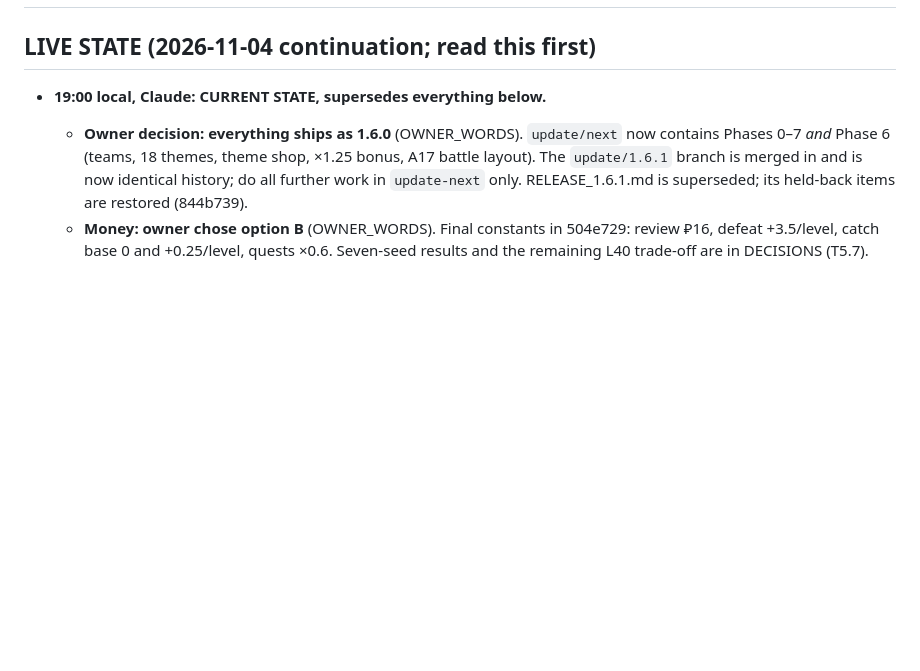
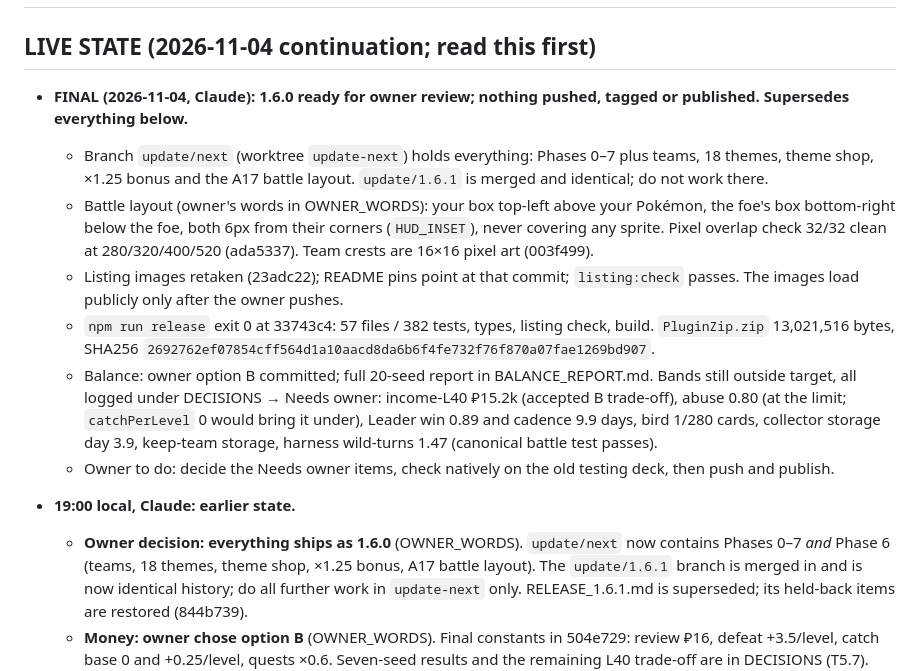
Before and after one commit to jostneilson/pokerem-remnote-plugin, a Markdown page: docs/update-1.6.0/HANDOFF.md, the part around the change. GitHub-like rendering; blank space fills up the shorter version.

Commit message:
1.6.0 T7.4: Final hand-off with the release ZIP digest
Co-Authored-By: Claude Opus 5.5 <noreply@anthropic.com>

```diff
--- a/docs/update-1.6.0/HANDOFF.md
+++ b/docs/update-1.6.0/HANDOFF.md
@@ -2,7 +2,15 @@
 
 ## LIVE STATE (2026-11-04 continuation; read this first)
 
-- **19:00 local, Claude: CURRENT STATE, supersedes everything below.**
+- **FINAL (2026-11-04, Claude): 1.6.0 ready for owner review; nothing pushed, tagged or published. Supersedes everything below.**
+  - Branch `update/next` (worktree `update-next`) holds everything: Phases 0–7 plus teams, 18 themes, theme shop, ×1.25 bonus and the A17 battle layout. `update/1.6.1` is merged and identical; do not work there.
+  - Battle layout (owner's words in OWNER_WORDS): your box top-left above your Pokémon, the foe's box bottom-right below the foe, both 6px from their corners (`HUD_INSET`), never covering any sprite. Pixel overlap check 32/32 clean at 280/320/400/520 (ada5337). Team crests are 16×16 pixel art (003f499).
+  - Listing images retaken (23adc22); README pins point at that commit; `listing:check` passes. The images load publicly only after the owner pushes.
+  - `npm run release` exit 0 at 33743c4: 57 files / 382 tests, types, listing check, build. `PluginZip.zip` 13,021,516 bytes, SHA256 `2692762ef07854cff564d1a10aacd8da6b6f4fe732f76f870a07fae1269bd907`.
+  - Balance: owner option B committed; full 20-seed report in BALANCE_REPORT.md. Bands still outside target, all logged under DECISIONS → Needs owner: income-L40 ₽15.2k (accepted B trade-off), abuse 0.80 (at the limit; `catchPerLevel` 0 would bring it under), Leader win 0.89 and cadence 9.9 days, bird 1/280 cards, collector storage day 3.9, keep-team storage, harness wild-turns 1.47 (canonical battle test passes).
+  - Owner to do: decide the Needs owner items, check natively on the old testing deck, then push and publish.
+
+- **19:00 local, Claude: earlier state.**
   - **Owner decision: everything ships as 1.6.0** (OWNER_WORDS). `update/next` now contains Phases 0–7 *and* Phase 6 (teams, 18 themes, theme shop, ×1.25 bonus, A17 battle layout). The `update/1.6.1` branch is merged in and is now identical history; do all further work in `update-next` only. RELEASE_1.6.1.md is superseded; its held-back items are restored (844b739).
   - **Money: owner chose option B** (OWNER_WORDS). Final constants in 504e729: review ₽16, defeat +3.5/level, catch base 0 and +0.25/level, quests ×0.6. Seven-seed results and the remaining L40 trade-off are in DECISIONS (T5.7). The owner also approved the inherited XP damp / KO floor / lucky odds.
   - **Codex's 1.6.0 work was reviewed by Claude**: sound; two CHANGELOG lines were rewritten in player language (e71de7f).
```
Also changed, not shown: docs/update-1.6.0/VERIFICATION.md (+2 -0 lines).
